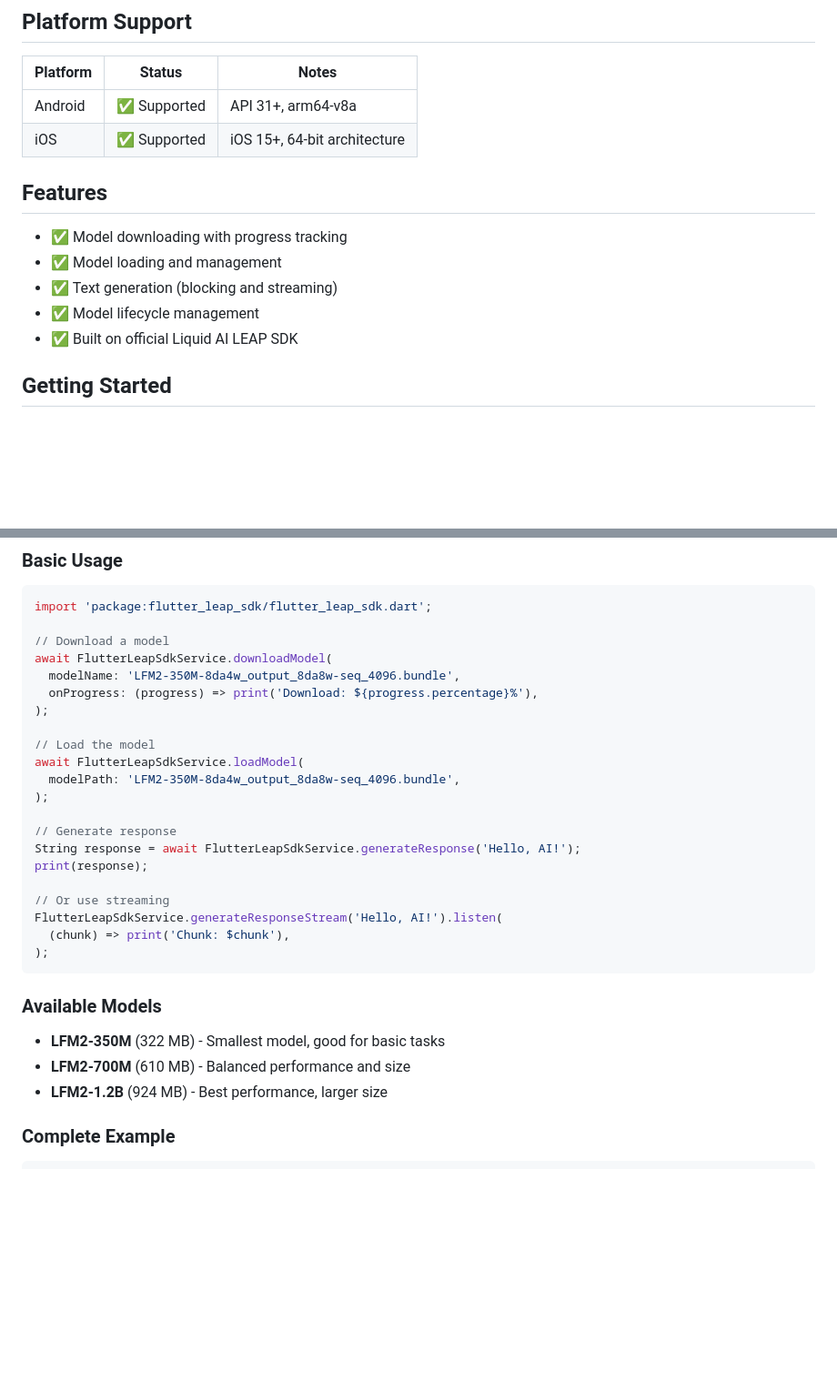
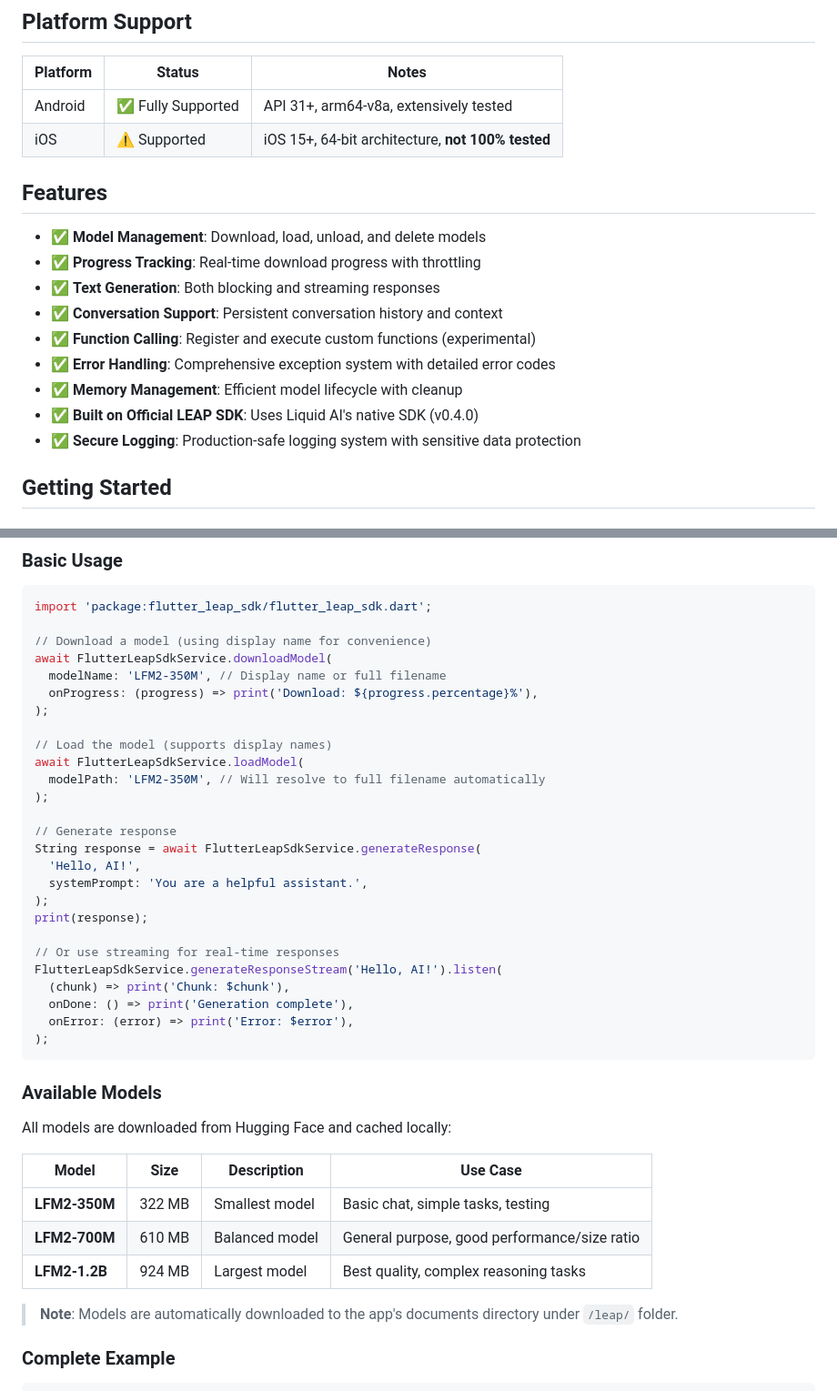
Before and after one commit to hawier-dev/flutter_leap_sdk, a Markdown page: README.md, 2 parts joined by grey strips. Shown at 91% size. Drawn GitHub-style; blank space fills up the shorter version.

````diff
--- a/README.md
+++ b/README.md
@@ -6,16 +6,20 @@ A Flutter plugin for integrating Liquid AI's LEAP SDK, enabling on-device deploy
 
 | Platform | Status | Notes |
 |----------|--------|--------|
-| Android  | ✅ Supported | API 31+, arm64-v8a |
-| iOS      | ✅ Supported | iOS 15+, 64-bit architecture |
+| Android  | ✅ Fully Supported | API 31+, arm64-v8a, extensively tested |
+| iOS      | ⚠️  Supported | iOS 15+, 64-bit architecture, **not 100% tested** |
 
 ## Features
 
-- ✅ Model downloading with progress tracking
-- ✅ Model loading and management
-- ✅ Text generation (blocking and streaming)
-- ✅ Model lifecycle management
-- ✅ Built on official Liquid AI LEAP SDK
+- ✅ **Model Management**: Download, load, unload, and delete models
+- ✅ **Progress Tracking**: Real-time download progress with throttling
+- ✅ **Text Generation**: Both blocking and streaming responses
+- ✅ **Conversation Support**: Persistent conversation history and context
+- ✅ **Function Calling**: Register and execute custom functions (experimental)
+- ✅ **Error Handling**: Comprehensive exception system with detailed error codes
+- ✅ **Memory Management**: Efficient model lifecycle with cleanup
+- ✅ **Built on Official LEAP SDK**: Uses Liquid AI's native SDK (v0.4.0)
+- ✅ **Secure Logging**: Production-safe logging system with sensitive data protection
 
 ## Getting Started
 
@@ -42,32 +46,43 @@ dependencies:
 ```dart
 import 'package:flutter_leap_sdk/flutter_leap_sdk.dart';
 
-// Download a model
+// Download a model (using display name for convenience)
 await FlutterLeapSdkService.downloadModel(
-  modelName: 'LFM2-350M-8da4w_output_8da8w-seq_4096.bundle',
+  modelName: 'LFM2-350M', // Display name or full filename
   onProgress: (progress) => print('Download: ${progress.percentage}%'),
 );
 
-// Load the model
+// Load the model (supports display names)
 await FlutterLeapSdkService.loadModel(
-  modelPath: 'LFM2-350M-8da4w_output_8da8w-seq_4096.bundle',
+  modelPath: 'LFM2-350M', // Will resolve to full filename automatically
 );
 
 // Generate response
-String response = await FlutterLeapSdkService.generateResponse('Hello, AI!');
+String response = await FlutterLeapSdkService.generateResponse(
+  'Hello, AI!',
+  systemPrompt: 'You are a helpful assistant.',
+);
 print(response);
 
-// Or use streaming
+// Or use streaming for real-time responses
 FlutterLeapSdkService.generateResponseStream('Hello, AI!').listen(
   (chunk) => print('Chunk: $chunk'),
+  onDone: () => print('Generation complete'),
+  onError: (error) => print('Error: $error'),
 );
 ```
 
 ### Available Models
 
-- **LFM2-350M** (322 MB) - Smallest model, good for basic tasks
-- **LFM2-700M** (610 MB) - Balanced performance and size
-- **LFM2-1.2B** (924 MB) - Best performance, larger size
+All models are downloaded from Hugging Face and cached locally:
+
+| Model | Size | Description | Use Case |
+|-------|------|-------------|----------|
+| **LFM2-350M** | 322 MB | Smallest model | Basic chat, simple tasks, testing |
+| **LFM2-700M** | 610 MB | Balanced model | General purpose, good performance/size ratio |
+| **LFM2-1.2B** | 924 MB | Largest model | Best quality, complex reasoning tasks |
+
+> **Note**: Models are automatically downloaded to the app's documents directory under `/leap/` folder.
 
 ### Complete Example
 
````
Also changed, not shown: other parts of README.md (+130 -29 lines).
